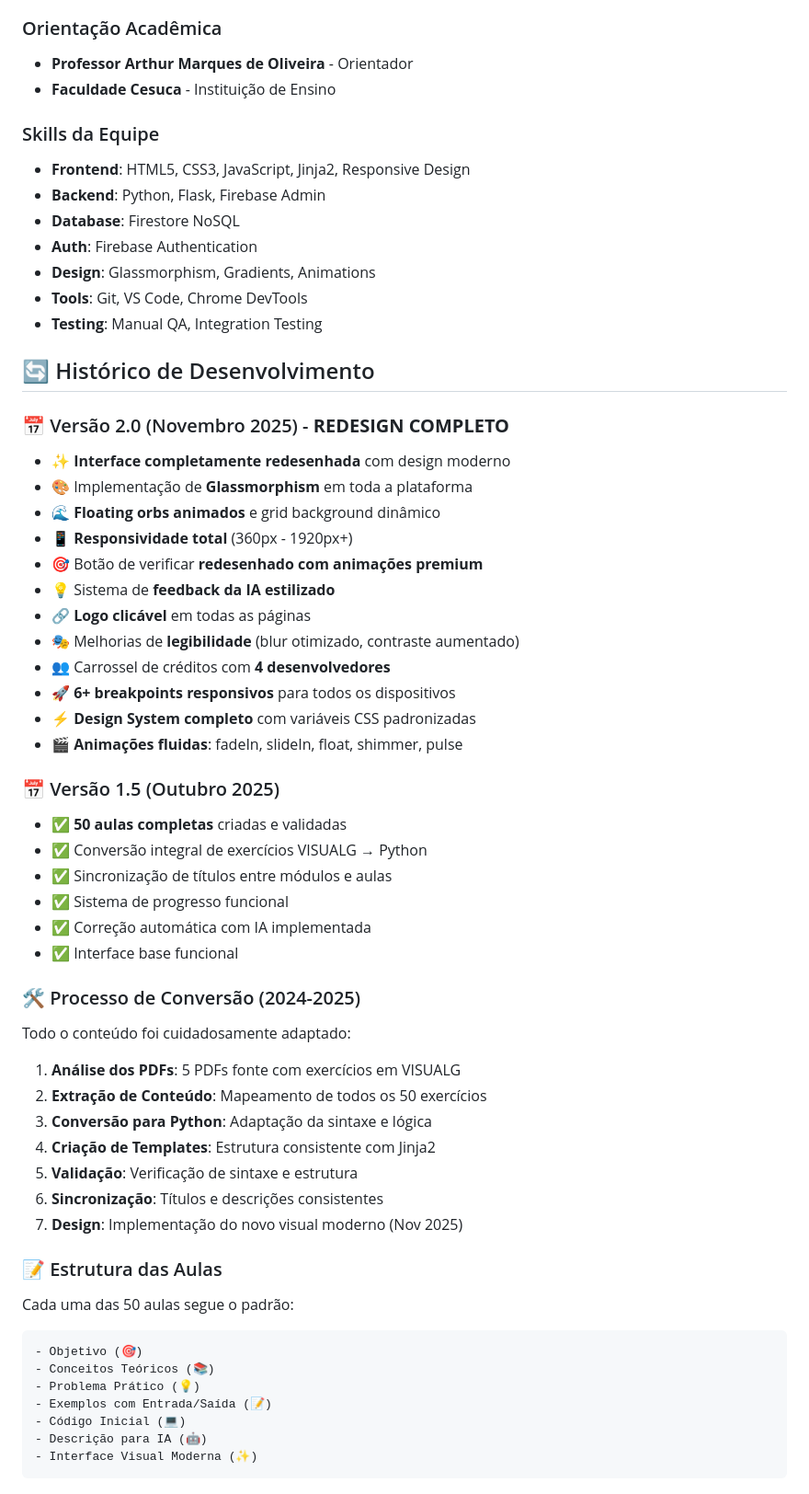
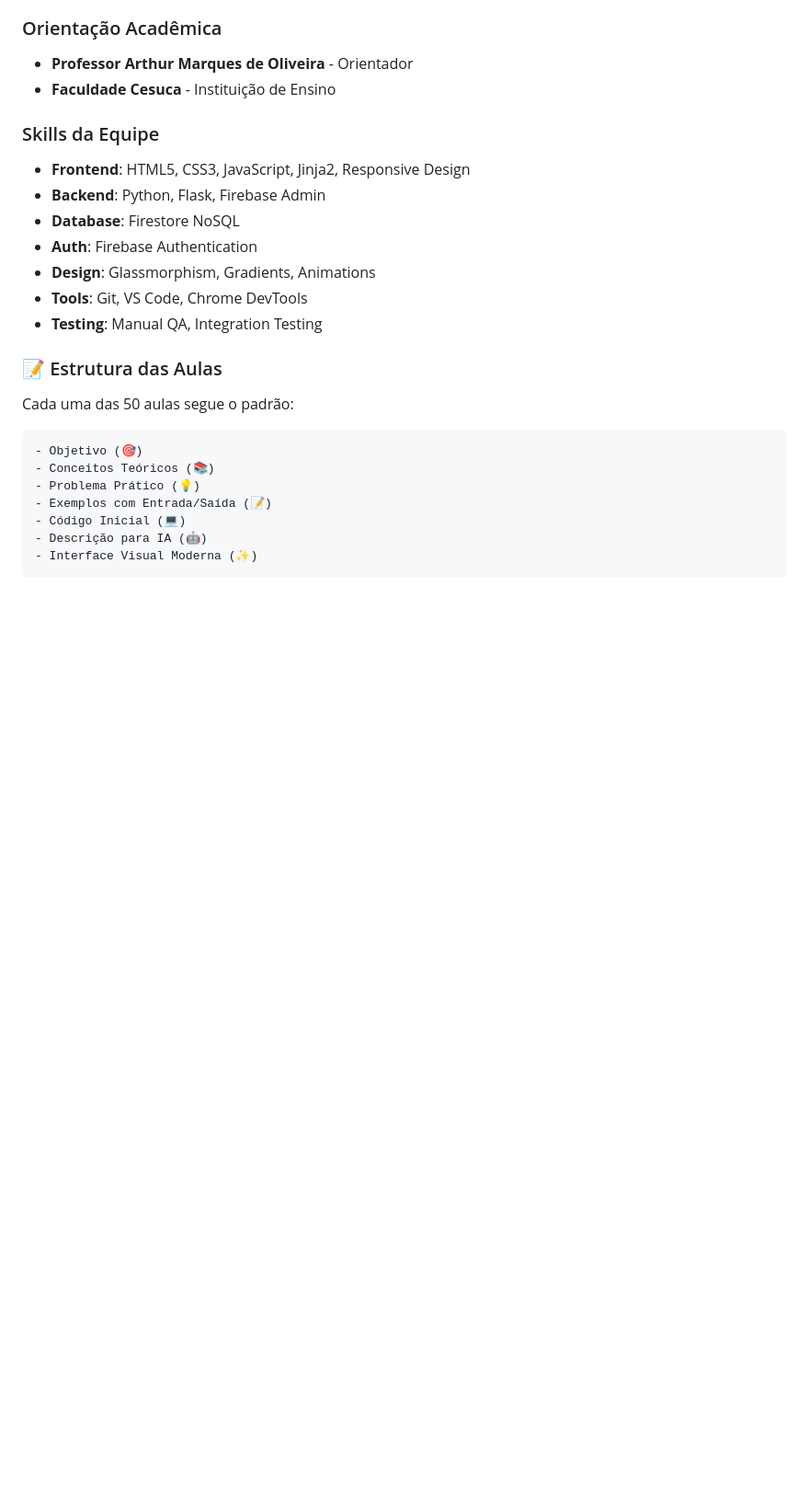
Before and after one commit to 3Gb3/Code_Logic, a Markdown page: README.md, the part around one of its changes. Shown at 92% size. Rendered like a GitHub page; blank space fills up the shorter version.

````diff
--- a/README.md
+++ b/README.md
@@ -498,41 +485,6 @@ Este projeto está sob a licença MIT. Veja o arquivo [LICENSE](LICENSE) para ma
 - **Tools**: Git, VS Code, Chrome DevTools
 - **Testing**: Manual QA, Integration Testing
 
-
-## 🔄 Histórico de Desenvolvimento
-
-### 📅 Versão 2.0 (Novembro 2025) - **REDESIGN COMPLETO**
-- ✨ **Interface completamente redesenhada** com design moderno
-- 🎨 Implementação de **Glassmorphism** em toda a plataforma
-- 🌊 **Floating orbs animados** e grid background dinâmico
-- 📱 **Responsividade total** (360px - 1920px+)
-- 🎯 Botão de verificar **redesenhado com animações premium**
-- 💡 Sistema de **feedback da IA estilizado**
-- 🔗 **Logo clicável** em todas as páginas
-- 🎭 Melhorias de **legibilidade** (blur otimizado, contraste aumentado)
-- 👥 Carrossel de créditos com **4 desenvolvedores**
-- 🚀 **6+ breakpoints responsivos** para todos os dispositivos
-- ⚡ **Design System completo** com variáveis CSS padronizadas
-- 🎬 **Animações fluidas**: fadeIn, slideIn, float, shimmer, pulse
-
-### 📅 Versão 1.5 (Outubro 2025)
-- ✅ **50 aulas completas** criadas e validadas
-- ✅ Conversão integral de exercícios VISUALG → Python
-- ✅ Sincronização de títulos entre módulos e aulas
-- ✅ Sistema de progresso funcional
-- ✅ Correção automática com IA implementada
-- ✅ Interface base funcional
-
-### 🛠️ Processo de Conversão (2024-2025)
-Todo o conteúdo foi cuidadosamente adaptado:
-1. **Análise dos PDFs**: 5 PDFs fonte com exercícios em VISUALG
-2. **Extração de Conteúdo**: Mapeamento de todos os 50 exercícios
-3. **Conversão para Python**: Adaptação da sintaxe e lógica
-4. **Criação de Templates**: Estrutura consistente com Jinja2
-5. **Validação**: Verificação de sintaxe e estrutura
-6. **Sincronização**: Títulos e descrições consistentes
-7. **Design**: Implementação do novo visual moderno (Nov 2025)
-
 ### 📝 Estrutura das Aulas
 Cada uma das 50 aulas segue o padrão:
 ```
````
Also changed, not shown: other parts of README.md (+0 -59 lines).
